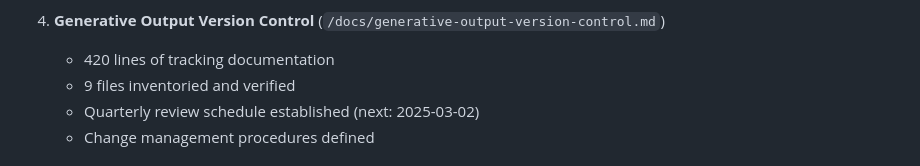
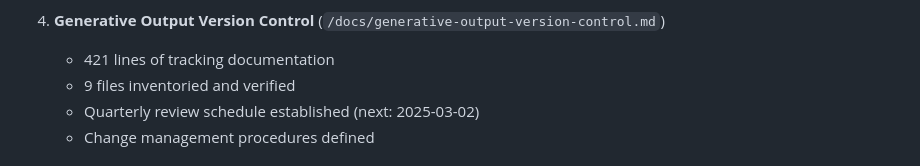
Before and after one commit to SfosssHousing/HousingPolicyResearch, a Markdown page: docs/agent-status-2025-12-02.md, the part around the change. GitHub-like rendering.

Commit message:
Update docs/agent-status-2025-12-02.md
Co-authored-by: Copilot <175728472+Copilot@users.noreply.github.com>
Signed-off-by: sf <147890625+sfosss@users.noreply.github.com>

```diff
--- a/docs/agent-status-2025-12-02.md
+++ b/docs/agent-status-2025-12-02.md
@@ -35,7 +35,7 @@ The resources database infrastructure is fully implemented and operational:
    - Ready for automation workflows
 
 4. **Generative Output Version Control** (`/docs/generative-output-version-control.md`)
-   - 420 lines of tracking documentation
+   - 421 lines of tracking documentation
    - 9 files inventoried and verified
    - Quarterly review schedule established (next: 2025-03-02)
    - Change management procedures defined
```
